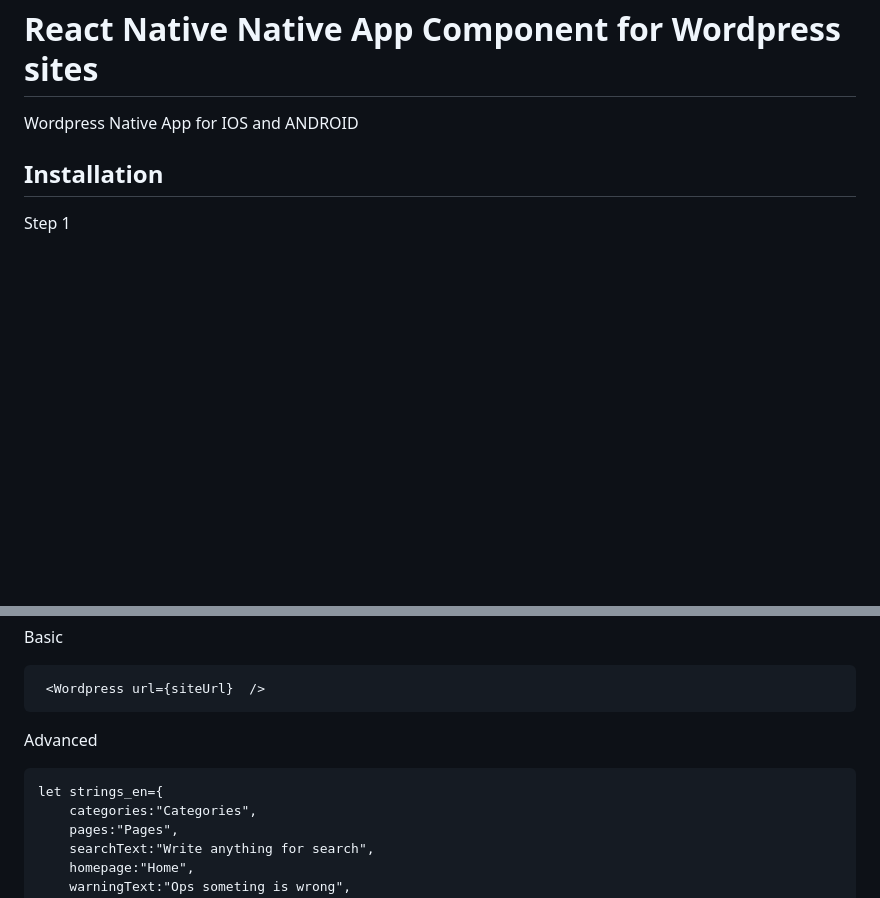
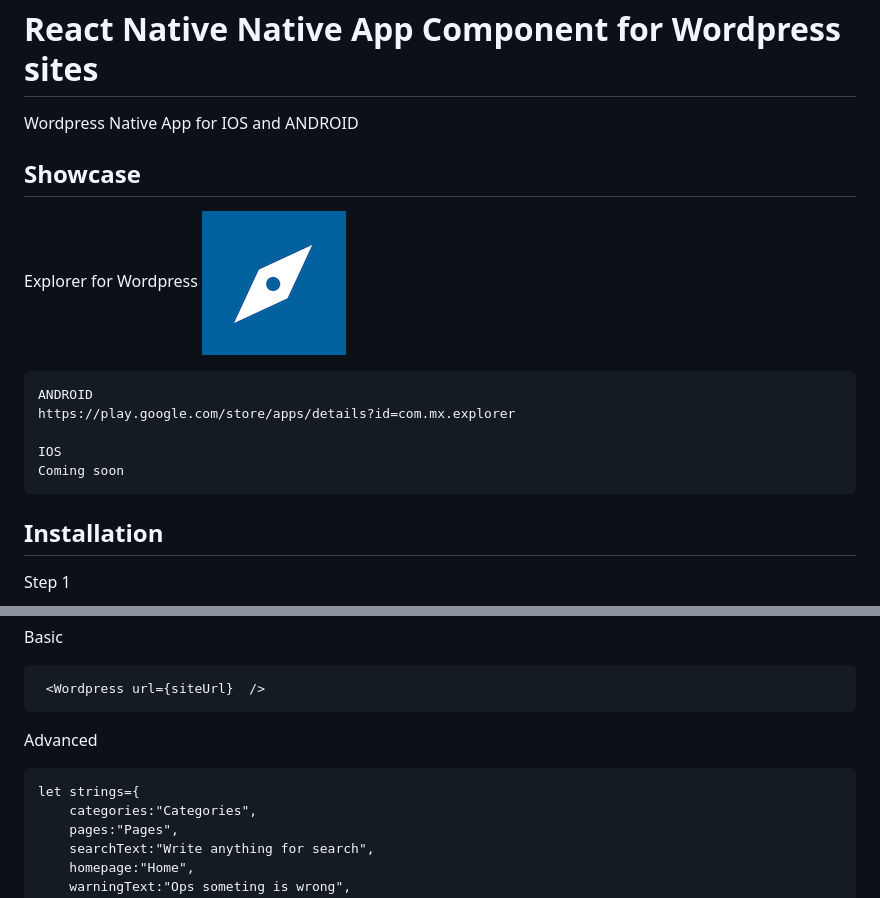
Before and after one commit to muhgumus/react-native-wordpress, a Markdown page: README.md, 2 parts joined by grey strips. Rendered like a GitHub page; pictures changed too: explorer_icon.png (added); blank space fills up the shorter version.

```diff
--- a/README.md
+++ b/README.md
@@ -2,6 +2,15 @@ React Native Native App Component for Wordpress sites
 =========
 
 Wordpress Native App for IOS and ANDROID
+
+## Showcase
+Explorer for Wordpress  ![alt text](https://github.com/muhgumus/react-native-wordpress/blob/master/explorer_icon.png?raw=true)
+
+    ANDROID
+    https://play.google.com/store/apps/details?id=com.mx.explorer
+
+    IOS
+    Coming soon
 
 ## Installation
 Step 1
@@ -24,7 +33,7 @@ Basic
 
 Advanced
 
-    let strings_en={
+    let strings={
         categories:"Categories",
         pages:"Pages",
         searchText:"Write anything for search",
```
